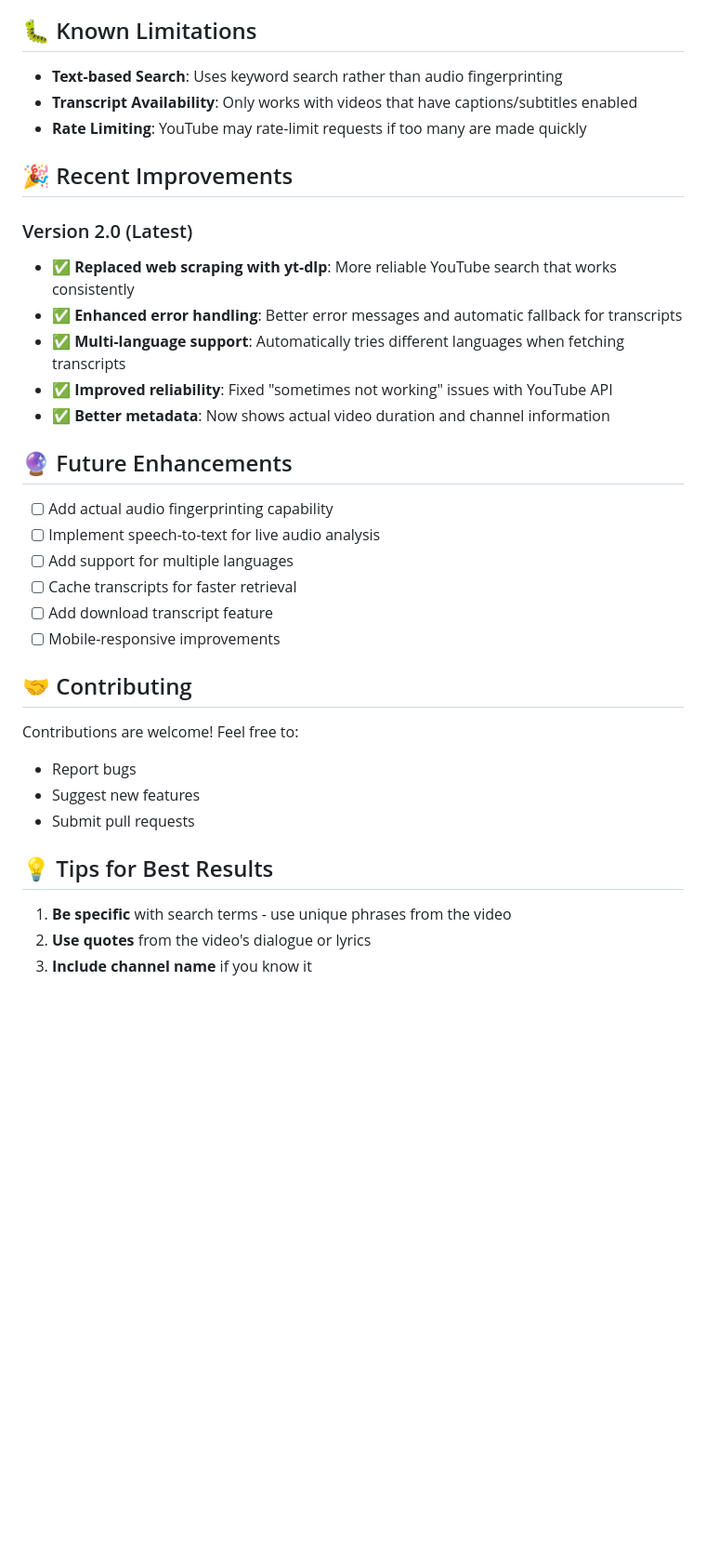
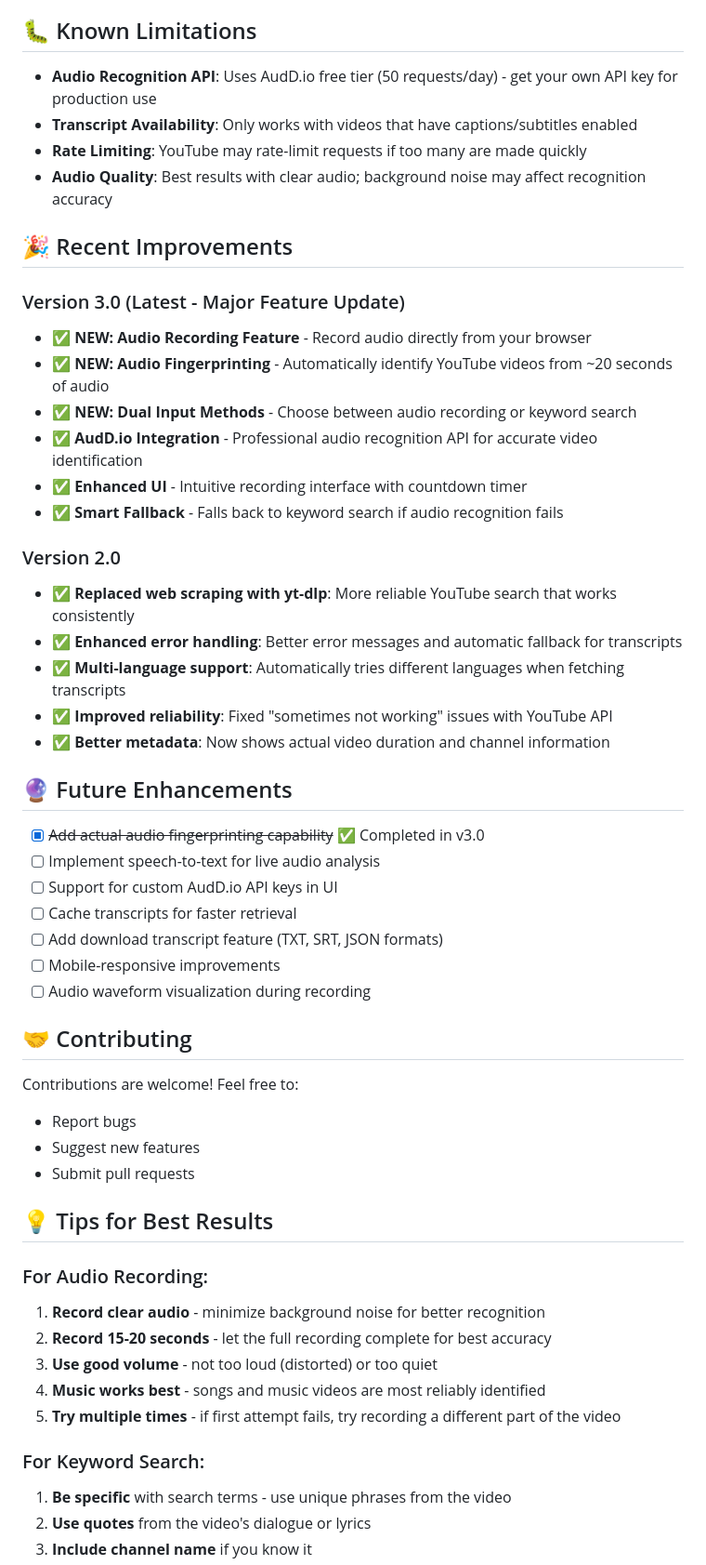
Before and after one commit to Lunarcolony/ailearning, a Markdown page: README.md, the part around one of its changes. Shown at 93% size. Drawn GitHub-style; blank space fills up the shorter version.

Commit message:
Update documentation for audio recording feature
Co-authored-by: Lunarcolony <94896885+Lunarcolony@users.noreply.github.com>

```diff
--- a/README.md
+++ b/README.md
@@ -174,13 +191,22 @@ ailearning/
 
 ## 🐛 Known Limitations
 
-- **Text-based Search**: Uses keyword search rather than audio fingerprinting
+- **Audio Recognition API**: Uses AudD.io free tier (50 requests/day) - get your own API key for production use
 - **Transcript Availability**: Only works with videos that have captions/subtitles enabled
 - **Rate Limiting**: YouTube may rate-limit requests if too many are made quickly
+- **Audio Quality**: Best results with clear audio; background noise may affect recognition accuracy
 
 ## 🎉 Recent Improvements
 
-### Version 2.0 (Latest)
+### Version 3.0 (Latest - Major Feature Update)
+- ✅ **NEW: Audio Recording Feature** - Record audio directly from your browser
+- ✅ **NEW: Audio Fingerprinting** - Automatically identify YouTube videos from ~20 seconds of audio
+- ✅ **NEW: Dual Input Methods** - Choose between audio recording or keyword search
+- ✅ **AudD.io Integration** - Professional audio recognition API for accurate video identification
+- ✅ **Enhanced UI** - Intuitive recording interface with countdown timer
+- ✅ **Smart Fallback** - Falls back to keyword search if audio recognition fails
+
+### Version 2.0
 - ✅ **Replaced web scraping with yt-dlp**: More reliable YouTube search that works consistently
 - ✅ **Enhanced error handling**: Better error messages and automatic fallback for transcripts
 - ✅ **Multi-language support**: Automatically tries different languages when fetching transcripts
@@ -189,12 +215,13 @@ ailearning/
 
 ## 🔮 Future Enhancements
 
-- [ ] Add actual audio fingerprinting capability
+- [x] ~~Add actual audio fingerprinting capability~~ ✅ Completed in v3.0
 - [ ] Implement speech-to-text for live audio analysis
-- [ ] Add support for multiple languages
+- [ ] Support for custom AudD.io API keys in UI
 - [ ] Cache transcripts for faster retrieval
-- [ ] Add download transcript feature
+- [ ] Add download transcript feature (TXT, SRT, JSON formats)
 - [ ] Mobile-responsive improvements
+- [ ] Audio waveform visualization during recording
 
 ## 🤝 Contributing
 
@@ -205,6 +232,14 @@ Contributions are welcome! Feel free to:
 
 ## 💡 Tips for Best Results
 
+### For Audio Recording:
+1. **Record clear audio** - minimize background noise for better recognition
+2. **Record 15-20 seconds** - let the full recording complete for best accuracy
+3. **Use good volume** - not too loud (distorted) or too quiet
+4. **Music works best** - songs and music videos are most reliably identified
+5. **Try multiple times** - if first attempt fails, try recording a different part of the video
+
+### For Keyword Search:
 1. **Be specific** with search terms - use unique phrases from the video
 2. **Use quotes** from the video's dialogue or lyrics
 3. **Include channel name** if you know it
```
Also changed, not shown: other parts of README.md (+21 -4 lines).
